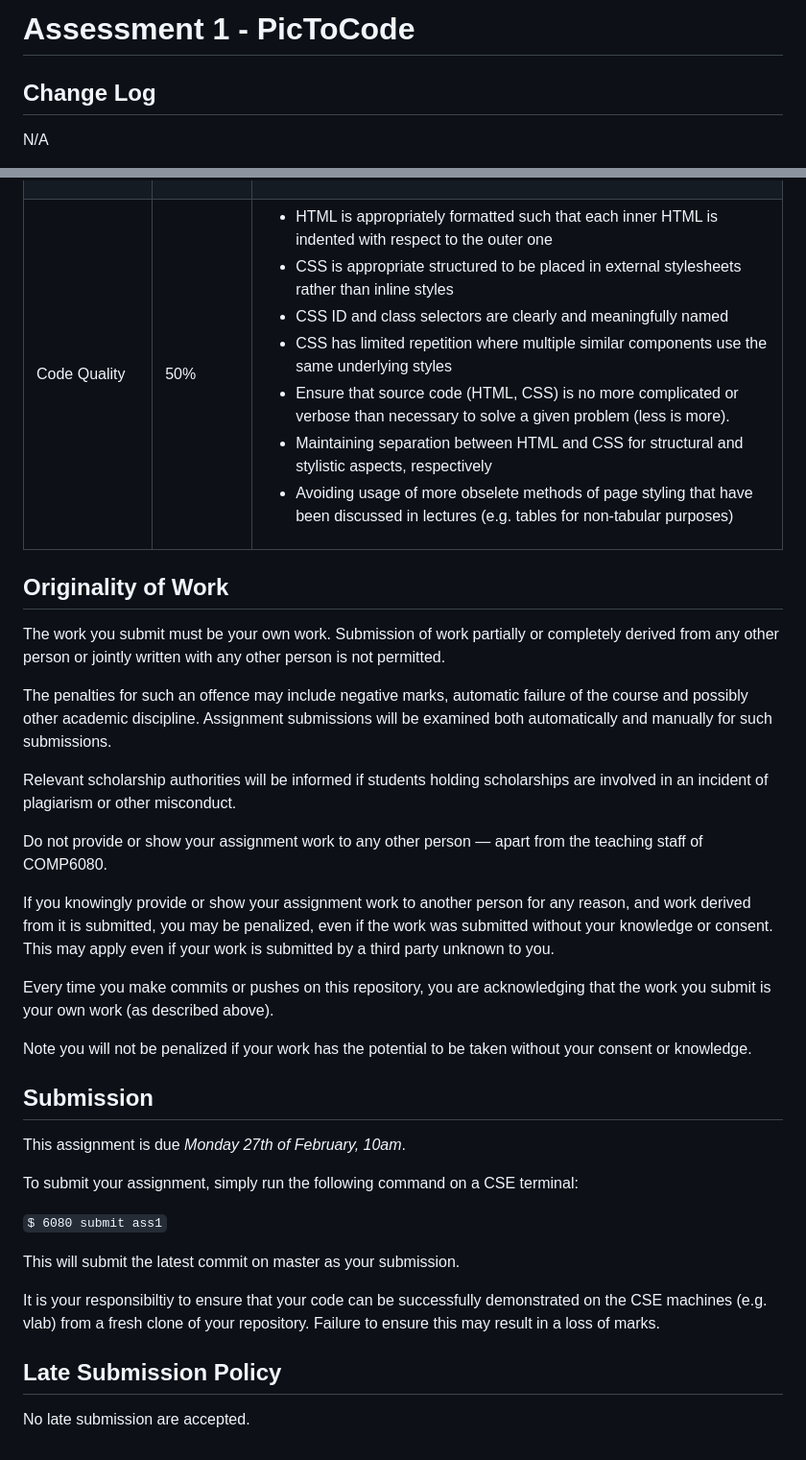
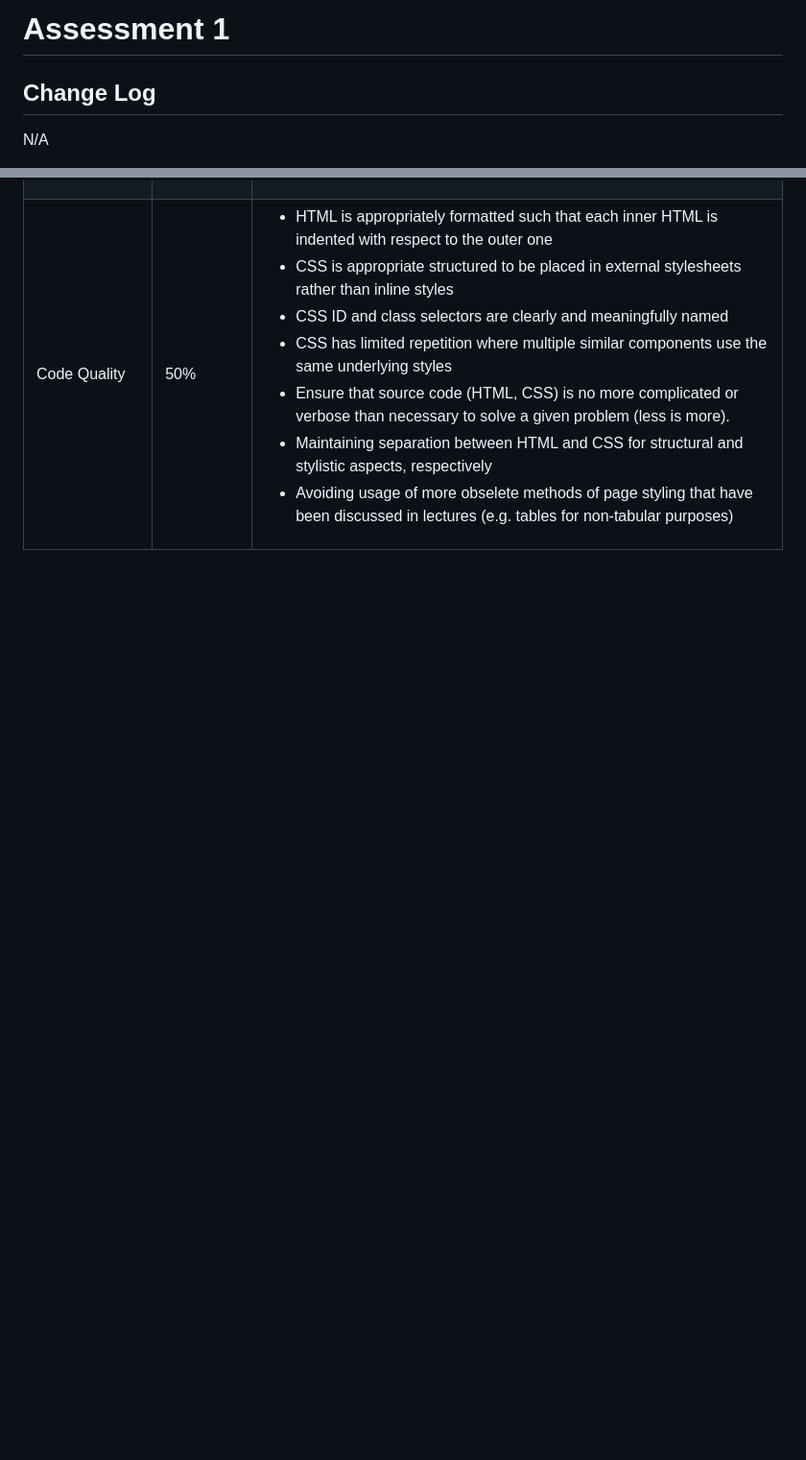
Before and after one commit to VincentJ2000/Pic-to-code, a Markdown page: README.md, 2 parts joined by grey strips. Shown at 96% size. Drawn GitHub-style; blank space fills up the shorter version.

```diff
--- a/README.md
+++ b/README.md
@@ -1,4 +1,4 @@
-# Assessment 1 - PicToCode
+# Assessment 1
 
 ## Change Log
 
@@ -127,46 +127,3 @@ Your assignment will be hand-marked by tutor(s) in the course according to the c
 		</td>
 	</tr>
 </table>
-
-## Originality of Work
-
-The work you submit must be your own work.  Submission of work partially or completely derived from
-any other person or jointly written with any other person is not permitted.
-
-The penalties for such an offence may include negative marks, automatic failure of the course and
-possibly other academic discipline. Assignment submissions will be examined both automatically and
-manually for such submissions.
-
-Relevant scholarship authorities will be informed if students holding scholarships are involved in
-an incident of plagiarism or other misconduct.
-
-Do not provide or show your assignment work to any other person &mdash; apart from the teaching
-staff of COMP6080.
-
-If you knowingly provide or show your assignment work to another person for any reason, and work
-derived from it is submitted, you may be penalized, even if the work was submitted without your
-knowledge or consent.  This may apply even if your work is submitted by a third party unknown to
-you.
-
-Every time you make commits or pushes on this repository, you are acknowledging that the work you
-submit is your own work (as described above).
-
-Note you will not be penalized if your work has the potential to be taken without your consent or
-knowledge.
-
-## Submission
-
-This assignment is due *Monday 27th of February, 10am*.
-
-To submit your assignment, simply run the following command on a CSE terminal:
-
-`$ 6080 submit ass1`
-
-This will submit the latest commit on master as your submission.
-
-It is your responsibiltiy to ensure that your code can be successfully demonstrated on the CSE machines (e.g. vlab)
-from a fresh clone of your repository. Failure to ensure this may result in a loss of marks.
-
-## Late Submission Policy
-
-No late submission are accepted.
```
